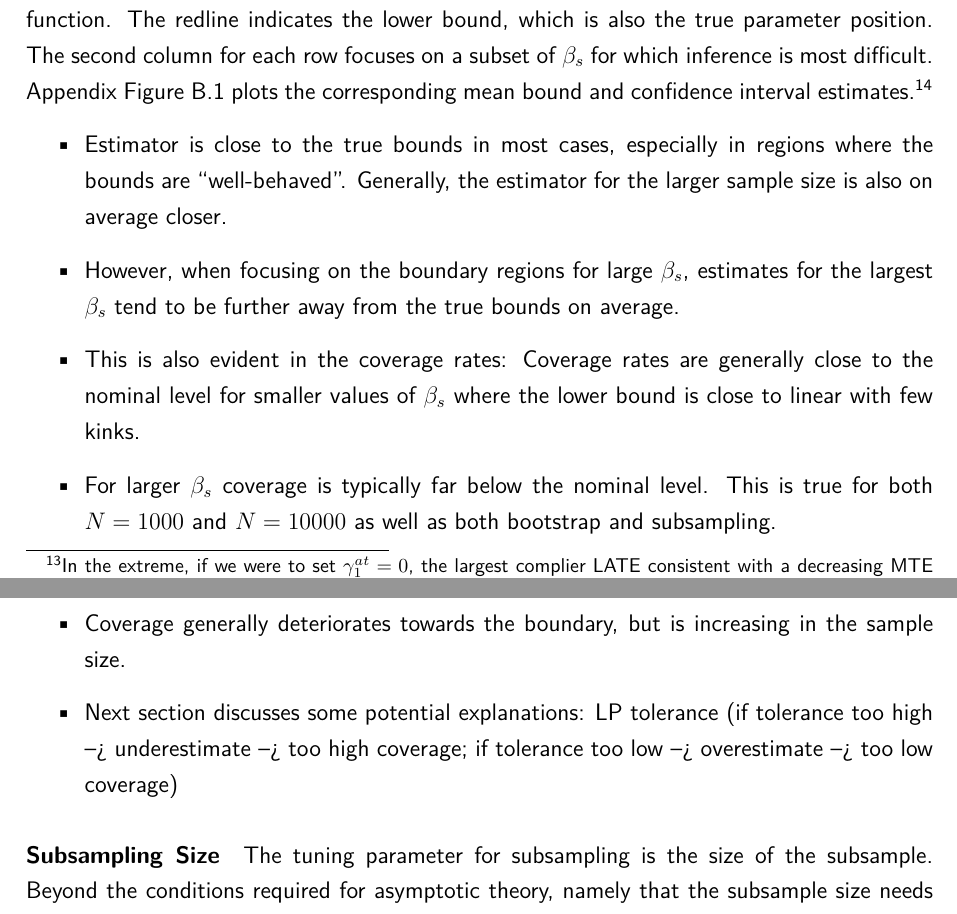
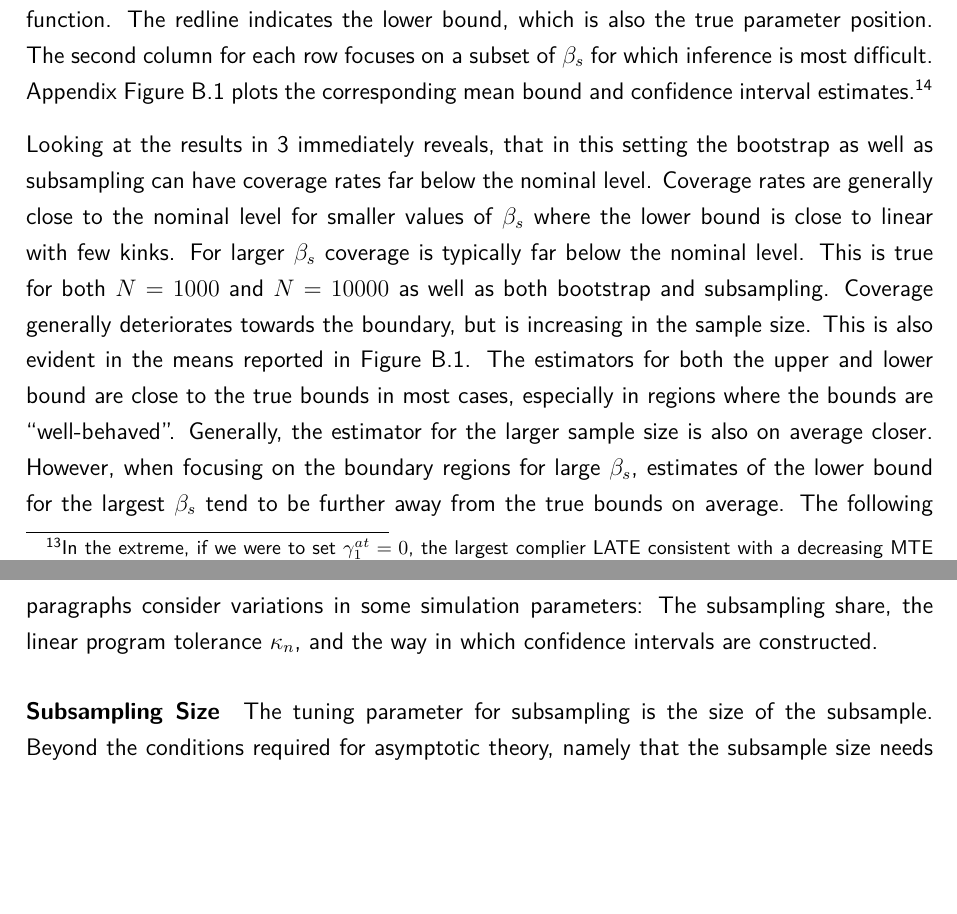
Before and after one commit to buddejul/thesis, a LaTeX thesis (paper/thesis.tex): two parts of pages 22 and 23 of 51, joined at a grey line, cut so that both start at the same text, the shorter picture padded with empty space. Compiled offline with pdfLaTeX.

Commit message:
Rewrite simulation study results.

```diff
--- a/paper/thesis.tex
+++ b/paper/thesis.tex
@@ -945,14 +945,15 @@ The second column for each row focuses on a subset of $\beta_s$ for which infere
 Appendix Figure~\ref{app_fig:simulation_binary_iv_bernstein_means} plots the corresponding mean bound and confidence interval estimates.
 \footnote{Note this illustrates the consistency of the bound estimators proven in~\cite{mogstad2018using}, but for which no simulation studies seem to be available.}
 
-\begin{itemize}
-  \item Estimator is close to the true bounds in most cases, especially in regions where the bounds are ``well-behaved''. Generally, the estimator for the larger sample size is also on average closer.
-  \item However, when focusing on the boundary regions for large $\beta_s$, estimates for the largest $\beta_s$ tend to be further away from the true bounds on average.
-  \item This is also evident in the coverage rates: Coverage rates are generally close to the nominal level for smaller values of $\beta_s$ where the lower bound is close to linear with few kinks.
-  \item For larger $\beta_s$ coverage is typically far below the nominal level. This is true for both $N=1000$ and $N=10000$ as well as both bootstrap and subsampling.
-  \item Coverage generally deteriorates towards the boundary, but is increasing in the sample size.
-  \item Next section discusses some potential explanations: LP tolerance (if tolerance too high --> underestimate --> too high coverage; if tolerance too low --> overestimate --> too low coverage)
-\end{itemize}
+Looking at the results in~\ref{fig:simulation_binary_iv_bernstein} immediately reveals, that in this setting the bootstrap as well as subsampling can have coverage rates far below the nominal level.
+Coverage rates are generally close to the nominal level for smaller values of $\beta_s$ where the lower bound is close to linear with few kinks.
+For larger $\beta_s$ coverage is typically far below the nominal level. This is true for both $N=1000$ and $N=10000$ as well as both bootstrap and subsampling.
+Coverage generally deteriorates towards the boundary, but is increasing in the sample size.
+This is also evident in the means reported in Figure~\ref{app_fig:simulation_binary_iv_bernstein_means}.
+The estimators for both the upper and lower bound are close to the true bounds in most cases, especially in regions where the bounds are ``well-behaved''.
+Generally, the estimator for the larger sample size is also on average closer.
+However, when focusing on the boundary regions for large $\beta_s$, estimates of the lower bound for the largest $\beta_s$ tend to be further away from the true bounds on average.
+The following paragraphs consider variations in some simulation parameters: The subsampling share, the linear program tolerance $\kappa_n$, and the way in which confidence intervals are constructed.
 
 \begin{figure}
 
```
